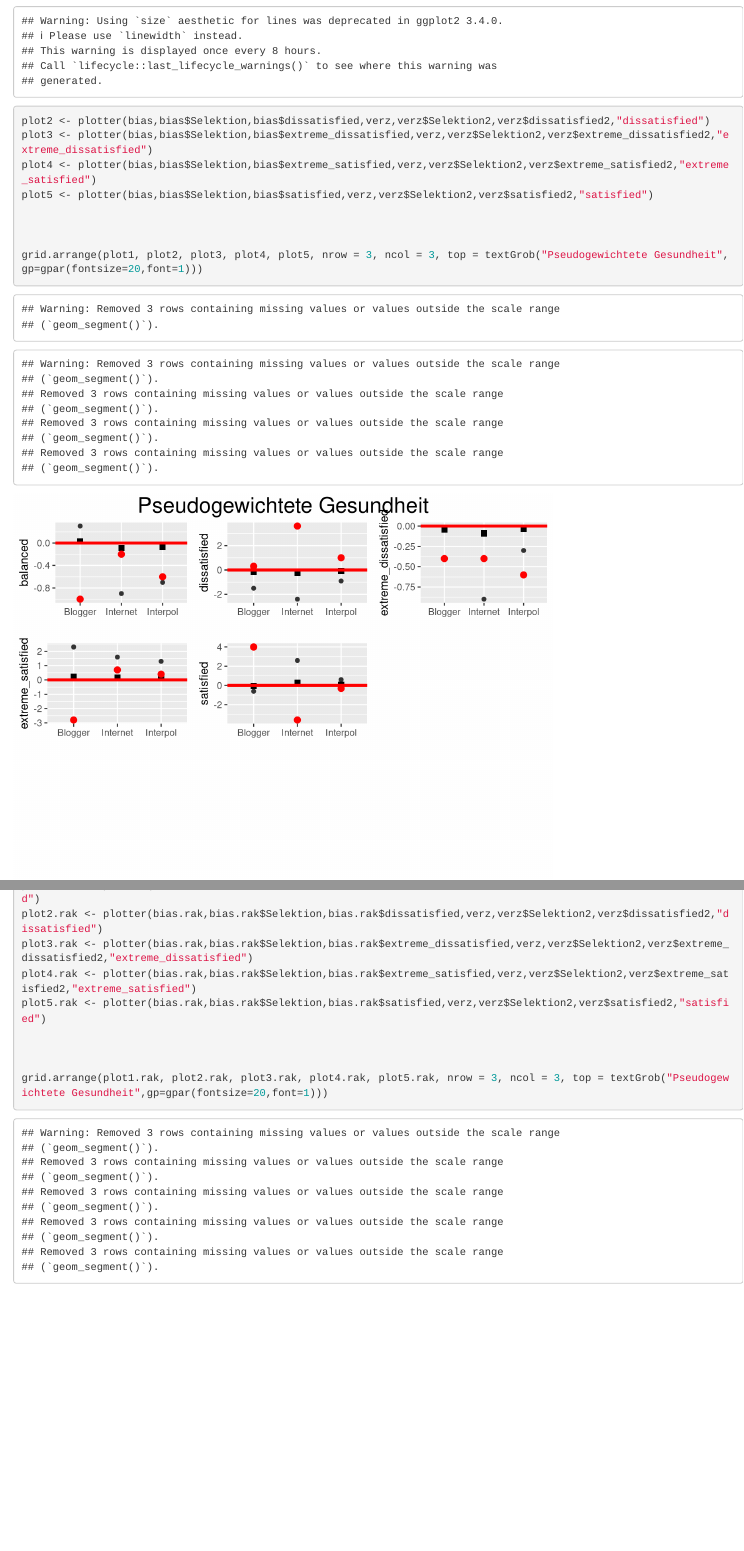
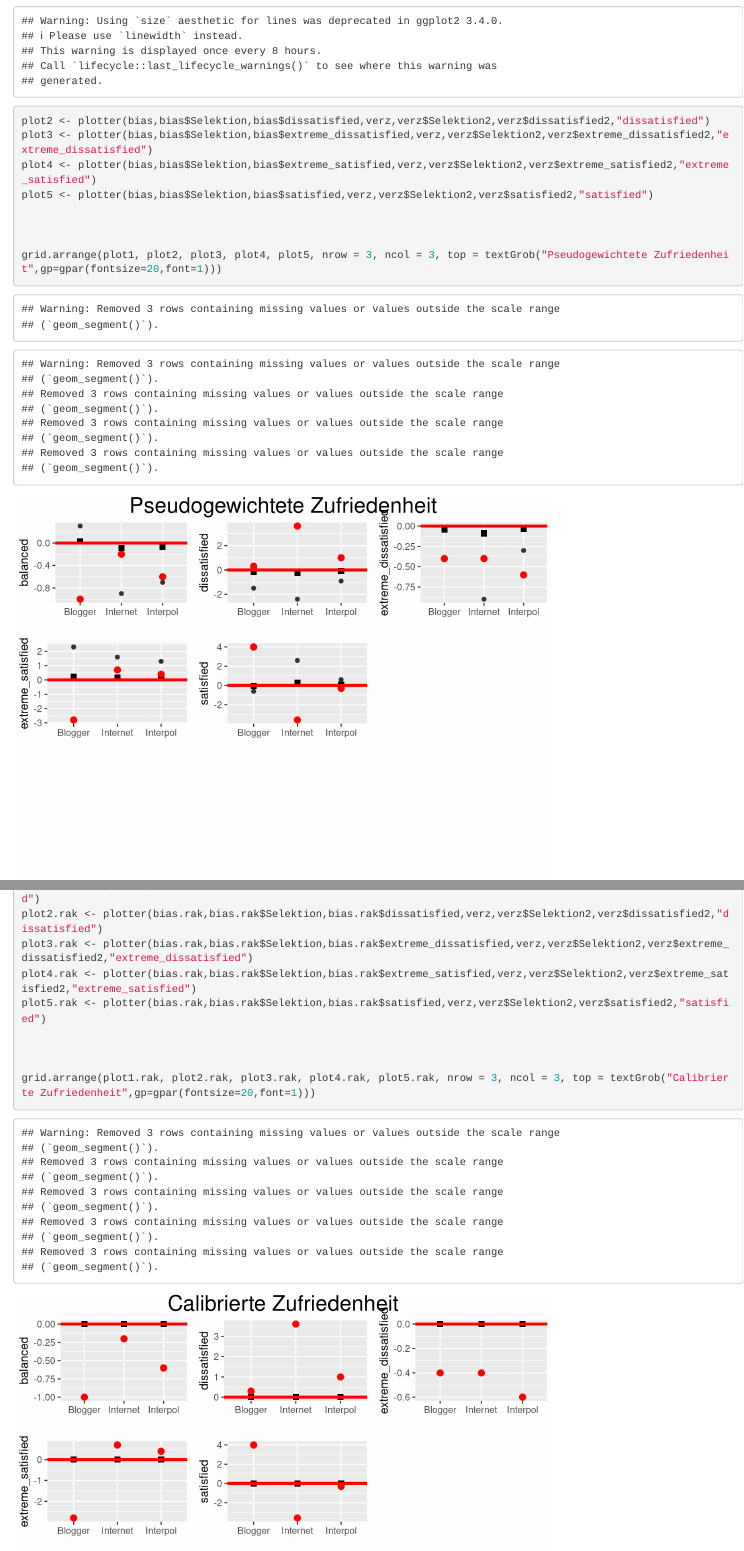
Before and after one commit to FranzPruecklmair/Civey, an R Markdown document (R/Syntax/Zufriedenheit.Rmd): the page in a window 1100 px wide, from 6880 px down, and a second part further down, joined at a grey line. Rendered offline with R 4.5, knitr and Pandoc, with nearby package versions; some code elsewhere in the file could not run offline.

Commit message:
plot namens änderung

````diff
--- a/R/Syntax/Zufriedenheit.Rmd
+++ b/R/Syntax/Zufriedenheit.Rmd
@@ -352,7 +352,7 @@ plot5 <- plotter(bias,bias$Selektion,bias$satisfied,verz,verz$Selektion2,verz$sa
 
 
 
-grid.arrange(plot1, plot2, plot3, plot4, plot5, nrow = 3, ncol = 3, top = textGrob("Pseudogewichtete Gesundheit",gp=gpar(fontsize=20,font=1)))
+grid.arrange(plot1, plot2, plot3, plot4, plot5, nrow = 3, ncol = 3, top = textGrob("Pseudogewichtete Zufriedenheit",gp=gpar(fontsize=20,font=1)))
 
 #raking
 
@@ -370,7 +370,7 @@ plot5.rak <- plotter(bias.rak,bias.rak$Selektion,bias.rak$satisfied,verz,verz$Se
 
 
 
-grid.arrange(plot1.rak, plot2.rak, plot3.rak, plot4.rak, plot5.rak, nrow = 3, ncol = 3, top = textGrob("Pseudogewichtete Gesundheit",gp=gpar(fontsize=20,font=1)))
+grid.arrange(plot1.rak, plot2.rak, plot3.rak, plot4.rak, plot5.rak, nrow = 3, ncol = 3, top = textGrob("Calibrierte Zufriedenheit",gp=gpar(fontsize=20,font=1)))
 
 
 ```
````
